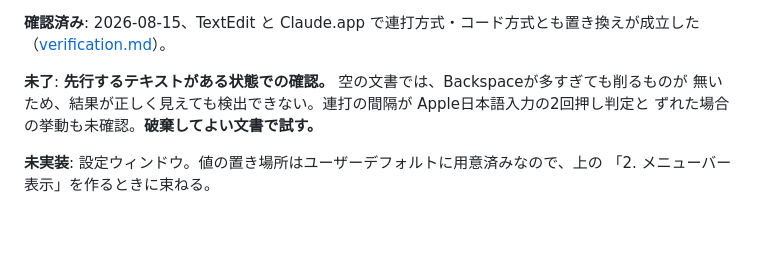
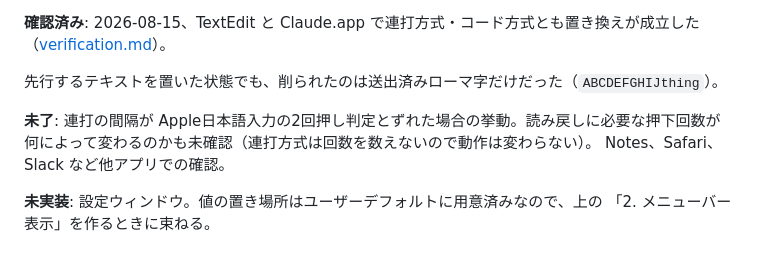
Before and after one commit to yuhkis/wkr-macos, a Markdown page: docs/roadmap.md, the part around the change. Rendered like a GitHub page; blank space fills up the shorter version.

```diff
--- a/docs/roadmap.md
+++ b/docs/roadmap.md
@@ -120,9 +120,11 @@ WKR が未確定スコープの物理キー列を保持しない限り復元で
 **確認済み**: 2026-08-15、TextEdit と Claude.app で連打方式・コード方式とも置き換えが成立した
 （[verification.md](./verification.md)）。
 
-**未了**: **先行するテキストがある状態での確認。** 空の文書では、Backspaceが多すぎても削るものが
-無いため、結果が正しく見えても検出できない。連打の間隔が Apple日本語入力の2回押し判定と
-ずれた場合の挙動も未確認。**破棄してよい文書で試す。**
+先行するテキストを置いた状態でも、削られたのは送出済みローマ字だけだった（`ABCDEFGHIJthing`）。
+
+**未了**: 連打の間隔が Apple日本語入力の2回押し判定とずれた場合の挙動。読み戻しに必要な押下回数が
+何によって変わるのかも未確認（連打方式は回数を数えないので動作は変わらない）。
+Notes、Safari、Slack など他アプリでの確認。
 
 **未実装**: 設定ウィンドウ。値の置き場所はユーザーデフォルトに用意済みなので、上の
 「2. メニューバー表示」を作るときに束ねる。
```
Also changed, not shown: docs/design.md (+3 -3 lines), docs/verification.md (+22 -7 lines).
